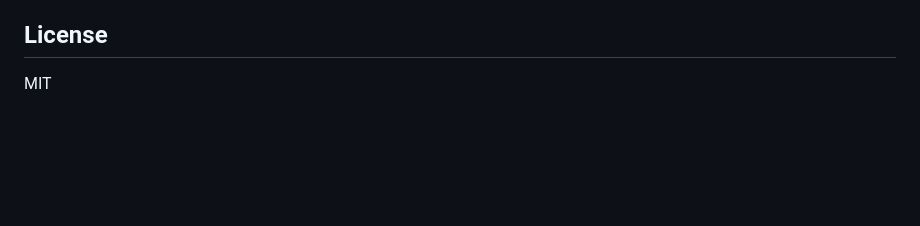
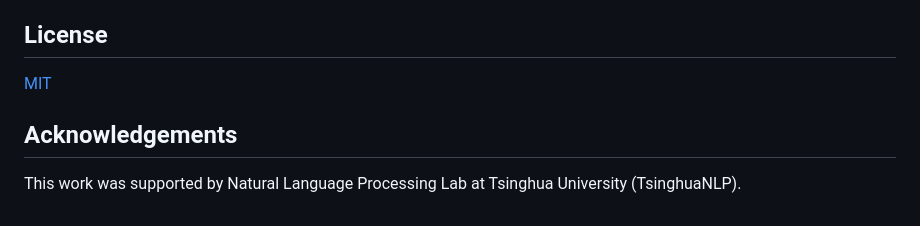
Before and after one commit to rexera/CLASE, a Markdown page: README.md, the part around the change. Rendered like a GitHub page; blank space fills up the shorter version.

Commit message:
Update license reference and add acknowledgements section
Added acknowledgements section and updated license reference.

```diff
--- a/README.md
+++ b/README.md
@@ -113,4 +113,8 @@ We acknowledge the following resources used in our linguistic feature extraction
 
 ## License
 
-MIT
+[MIT](LICENSE)
+
+## Acknowledgements
+
+This work was supported by Natural Language Processing Lab at Tsinghua University (TsinghuaNLP).
```
